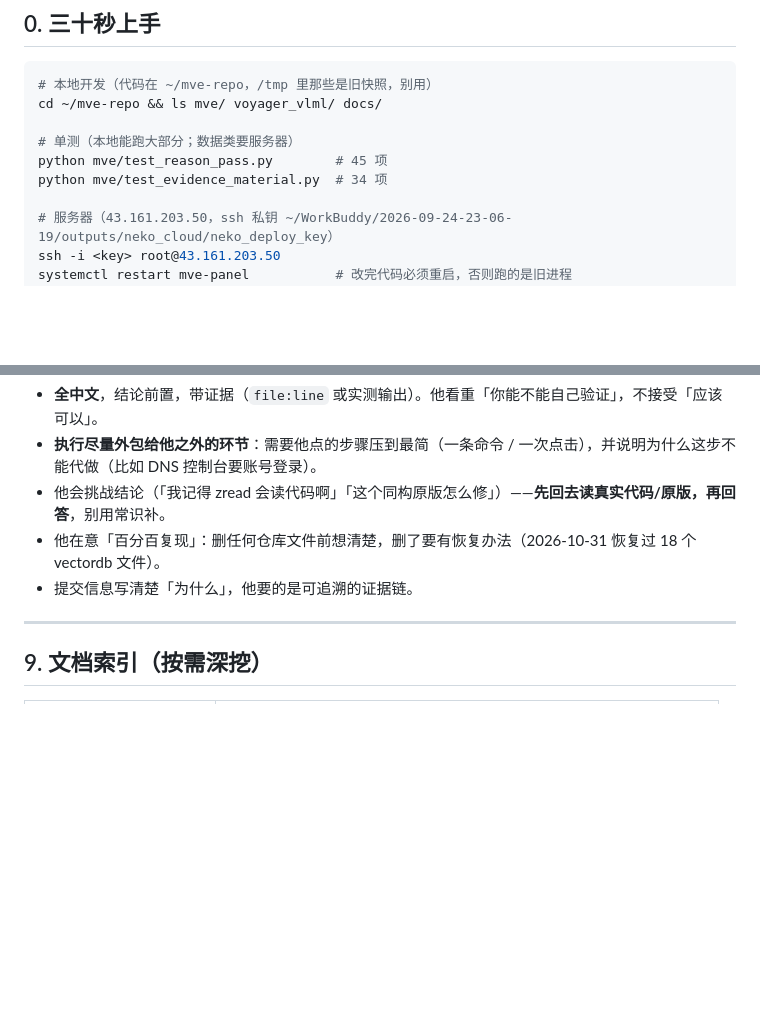
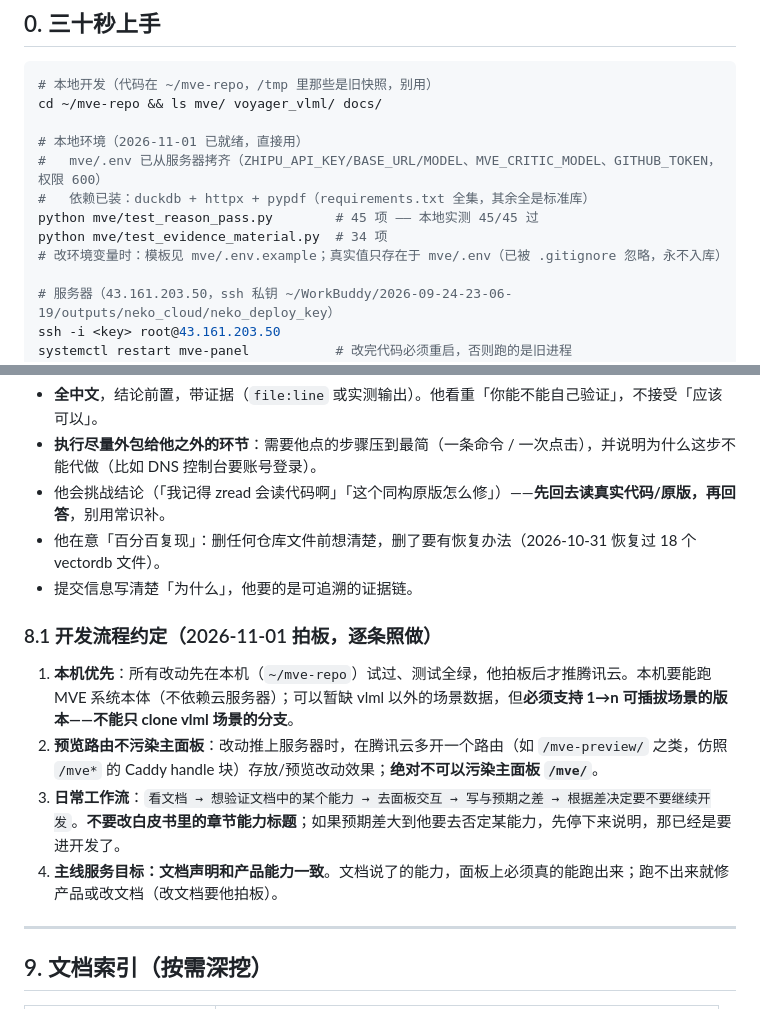
Before and after one commit to Zxy876/voyager-vlml-mve, a Markdown page: HANDOFF.md, 2 parts joined by grey strips. GitHub-like rendering; blank space fills up the shorter version.

Commit message:
HANDOFF：本地环境就绪标注 + 8.1 开发流程约定（2026-11-01 拍板）
- §0：本地 .env 已从服务器拷齐（5 变量）、依赖已装、45/45 本地实测；
  补 .env.example 指引与「.env 永不入库」红线（.gitignore 已补规则，0ca84bc）
- §8.1：本机优先/预览路由不污染主面板/看文档→验证→写预期差工作流/
  主线=文档声明和产品能力一致

```diff
--- a/HANDOFF.md
+++ b/HANDOFF.md
@@ -12,9 +12,12 @@
 # 本地开发（代码在 ~/mve-repo，/tmp 里那些是旧快照，别用）
 cd ~/mve-repo && ls mve/ voyager_vlml/ docs/
 
-# 单测（本地能跑大部分；数据类要服务器）
-python mve/test_reason_pass.py        # 45 项
+# 本地环境（2026-11-01 已就绪，直接用）
+#   mve/.env 已从服务器拷齐（ZHIPU_API_KEY/BASE_URL/MODEL、MVE_CRITIC_MODEL、GITHUB_TOKEN，权限 600）
+#   依赖已装：duckdb + httpx + pypdf（requirements.txt 全集，其余全是标准库）
+python mve/test_reason_pass.py        # 45 项 —— 本地实测 45/45 过
 python mve/test_evidence_material.py  # 34 项
+# 改环境变量时：模板见 mve/.env.example；真实值只存在于 mve/.env（已被 .gitignore 忽略，永不入库）
 
 # 服务器（43.161.203.50，ssh 私钥 ~/WorkBuddy/2026-09-24-23-06-19/outputs/neko_cloud/neko_deploy_key）
 ssh -i <key> root@43.161.203.50
@@ -208,6 +211,13 @@ systemctl restart mve-panel
 - 他在意「百分百复现」：删任何仓库文件前想清楚，删了要有恢复办法（2026-10-31 恢复过 18 个 vectordb 文件）。
 - 提交信息写清楚「为什么」，他要的是可追溯的证据链。
 
+### 8.1 开发流程约定（2026-11-01 拍板，逐条照做）
+
+1. **本机优先**：所有改动先在本机（`~/mve-repo`）试过、测试全绿，他拍板后才推腾讯云。本机要能跑 MVE 系统本体（不依赖云服务器）；可以暂缺 vlml 以外的场景数据，但**必须支持 1→n 可插拔场景的版本——不能只 clone vlml 场景的分支**。
+2. **预览路由不污染主面板**：改动推上服务器时，在腾讯云多开一个路由（如 `/mve-preview/` 之类，仿照 `/mve*` 的 Caddy handle 块）存放/预览改动效果；**绝对不可以污染主面板 `/mve/`**。
+3. **日常工作流**：`看文档 → 想验证文档中的某个能力 → 去面板交互 → 写与预期之差 → 根据差决定要不要继续开发`。**不要改白皮书里的章节能力标题**；如果预期差大到他要去否定某能力，先停下来说明，那已经是要进开发了。
+4. **主线服务目标：文档声明和产品能力一致**。文档说了的能力，面板上必须真的能跑出来；跑不出来就修产品或改文档（改文档要他拍板）。
+
 ---
 
 ## 9. 文档索引（按需深挖）
```
